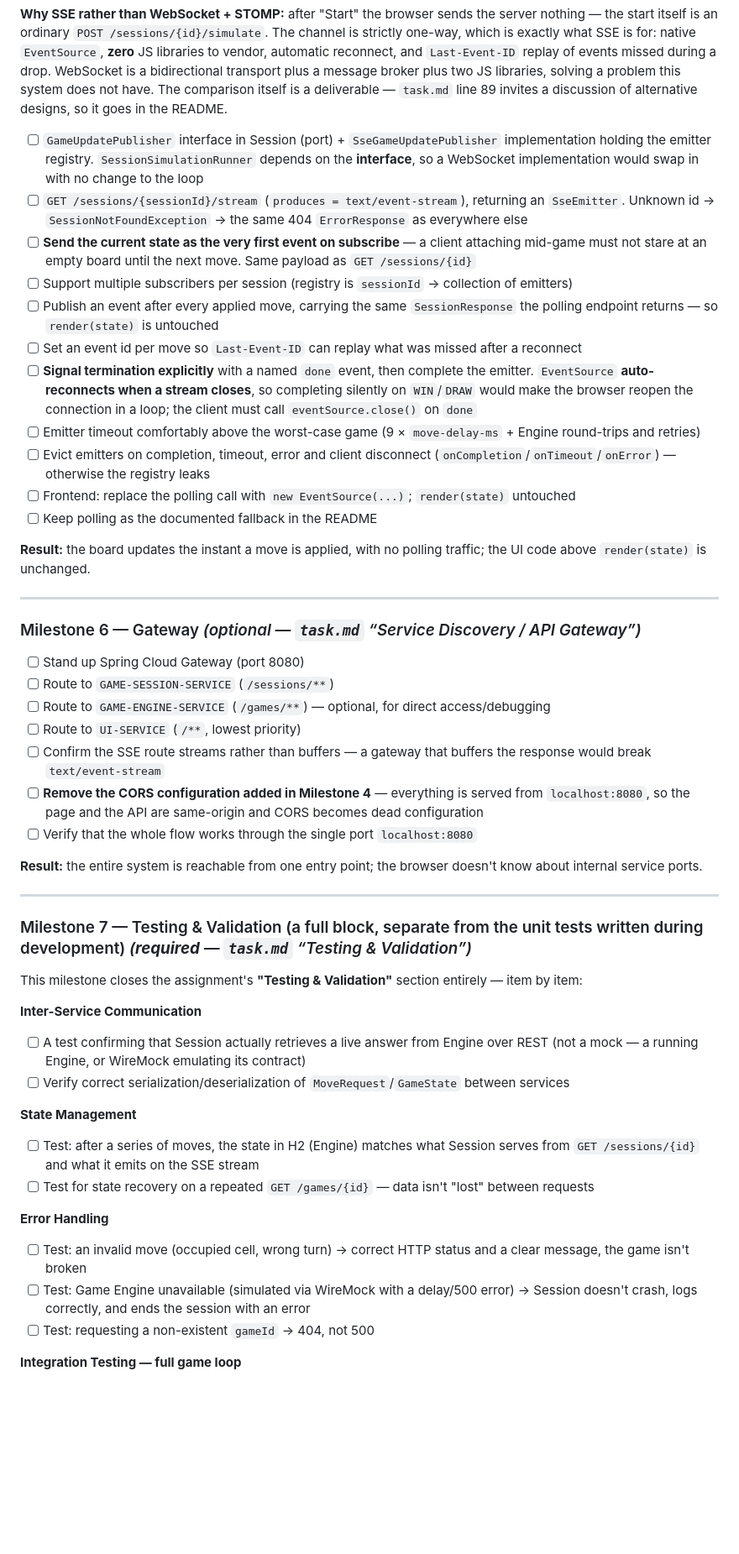
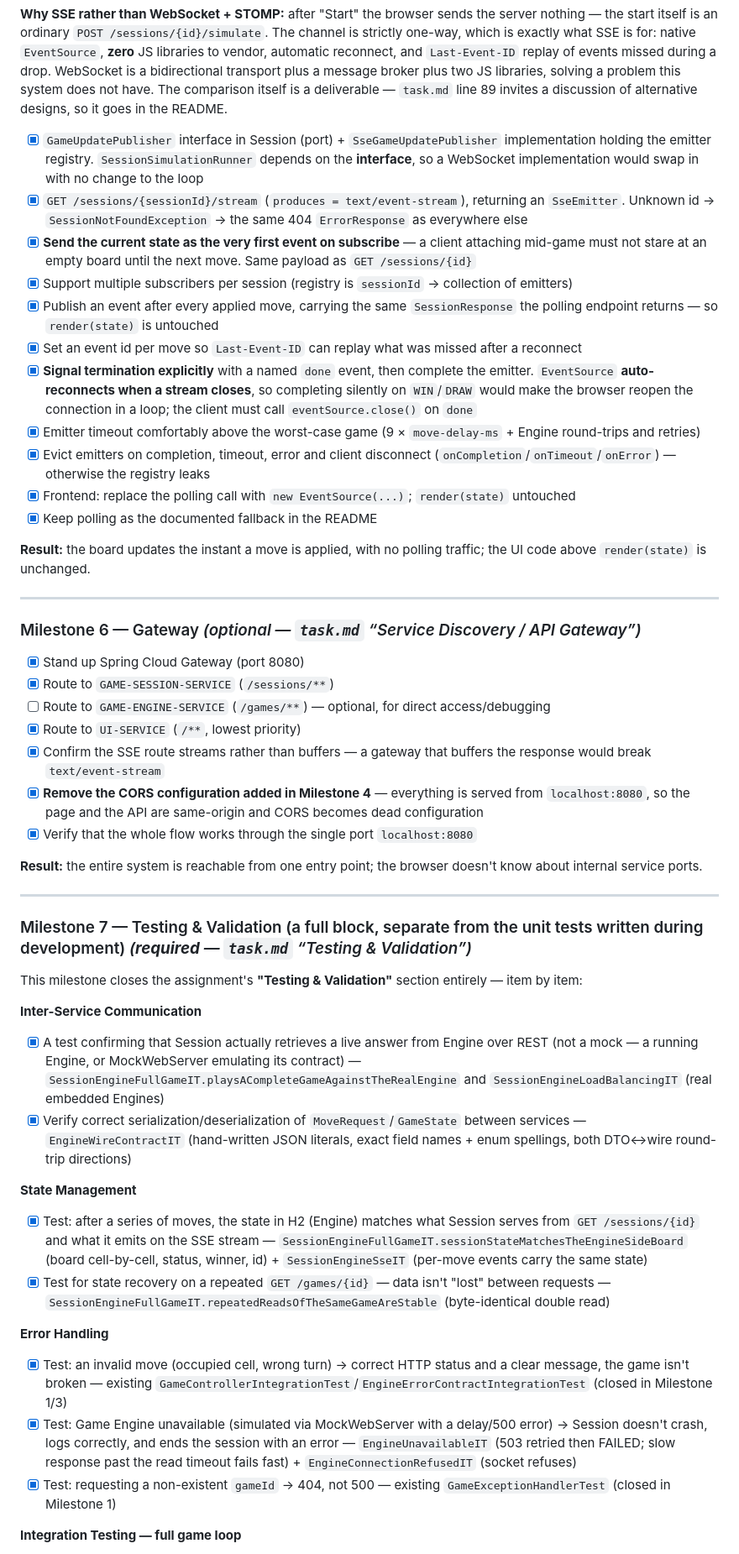
Before and after one commit to andrey56097/tik-tak-toe, a Markdown page: docs/tic-tac-toe-plan.md, the part around one of its changes. Shown at 84% size. Rendered like a GitHub page; blank space fills up the shorter version.

```diff
--- a/docs/tic-tac-toe-plan.md
+++ b/docs/tic-tac-toe-plan.md
@@ -440,17 +440,17 @@ problem this system does not have. The comparison itself is a deliverable —
 `task.md` line 89 invites a discussion of alternative designs, so it goes in the
 README.
 
-- [ ] `GameUpdatePublisher` interface in Session (port) + `SseGameUpdatePublisher` implementation holding the emitter registry. `SessionSimulationRunner` depends on the **interface**, so a WebSocket implementation would swap in with no change to the loop
-- [ ] `GET /sessions/{sessionId}/stream` (`produces = text/event-stream`), returning an `SseEmitter`. Unknown id → `SessionNotFoundException` → the same 404 `ErrorResponse` as everywhere else
-- [ ] **Send the current state as the very first event on subscribe** — a client attaching mid-game must not stare at an empty board until the next move. Same payload as `GET /sessions/{id}`
-- [ ] Support multiple subscribers per session (registry is `sessionId` → collection of emitters)
-- [ ] Publish an event after every applied move, carrying the same `SessionResponse` the polling endpoint returns — so `render(state)` is untouched
-- [ ] Set an event id per move so `Last-Event-ID` can replay what was missed after a reconnect
-- [ ] **Signal termination explicitly** with a named `done` event, then complete the emitter. `EventSource` **auto-reconnects when a stream closes**, so completing silently on `WIN`/`DRAW` would make the browser reopen the connection in a loop; the client must call `eventSource.close()` on `done`
-- [ ] Emitter timeout comfortably above the worst-case game (9 × `move-delay-ms` + Engine round-trips and retries)
-- [ ] Evict emitters on completion, timeout, error and client disconnect (`onCompletion`/`onTimeout`/`onError`) — otherwise the registry leaks
-- [ ] Frontend: replace the polling call with `new EventSource(...)`; `render(state)` untouched
-- [ ] Keep polling as the documented fallback in the README
+- [x] `GameUpdatePublisher` interface in Session (port) + `SseGameUpdatePublisher` implementation holding the emitter registry. `SessionSimulationRunner` depends on the **interface**, so a WebSocket implementation would swap in with no change to the loop
+- [x] `GET /sessions/{sessionId}/stream` (`produces = text/event-stream`), returning an `SseEmitter`. Unknown id → `SessionNotFoundException` → the same 404 `ErrorResponse` as everywhere else
+- [x] **Send the current state as the very first event on subscribe** — a client attaching mid-game must not stare at an empty board until the next move. Same payload as `GET /sessions/{id}`
+- [x] Support multiple subscribers per session (registry is `sessionId` → collection of emitters)
+- [x] Publish an event after every applied move, carrying the same `SessionResponse` the polling endpoint returns — so `render(state)` is untouched
+- [x] Set an event id per move so `Last-Event-ID` can replay what was missed after a reconnect
+- [x] **Signal termination explicitly** with a named `done` event, then complete the emitter. `EventSource` **auto-reconnects when a stream closes**, so completing silently on `WIN`/`DRAW` would make the browser reopen the connection in a loop; the client must call `eventSource.close()` on `done`
+- [x] Emitter timeout comfortably above the worst-case game (9 × `move-delay-ms` + Engine round-trips and retries)
+- [x] Evict emitters on completion, timeout, error and client disconnect (`onCompletion`/`onTimeout`/`onError`) — otherwise the registry leaks
+- [x] Frontend: replace the polling call with `new EventSource(...)`; `render(state)` untouched
+- [x] Keep polling as the documented fallback in the README
 
 **Result:** the board updates the instant a move is applied, with no polling
 traffic; the UI code above `render(state)` is unchanged.
@@ -458,13 +458,13 @@ traffic; the UI code above `render(state)` is unchanged.
 ---
 
 ### Milestone 6 — Gateway *(optional — `task.md` “Service Discovery / API Gateway”)*
-- [ ] Stand up Spring Cloud Gateway (port 8080)
-- [ ] Route to `GAME-SESSION-SERVICE` (`/sessions/**`)
+- [x] Stand up Spring Cloud Gateway (port 8080)
+- [x] Route to `GAME-SESSION-SERVICE` (`/sessions/**`)
 - [ ] Route to `GAME-ENGINE-SERVICE` (`/games/**`) — optional, for direct access/debugging
-- [ ] Route to `UI-SERVICE` (`/**`, lowest priority)
-- [ ] Confirm the SSE route streams rather than buffers — a gateway that buffers the response would break `text/event-stream`
-- [ ] **Remove the CORS configuration added in Milestone 4** — everything is served from `localhost:8080`, so the page and the API are same-origin and CORS becomes dead configuration
-- [ ] Verify that the whole flow works through the single port `localhost:8080`
+- [x] Route to `UI-SERVICE` (`/**`, lowest priority)
+- [x] Confirm the SSE route streams rather than buffers — a gateway that buffers the response would break `text/event-stream`
+- [x] **Remove the CORS configuration added in Milestone 4** — everything is served from `localhost:8080`, so the page and the API are same-origin and CORS becomes dead configuration
+- [x] Verify that the whole flow works through the single port `localhost:8080`
 
 **Result:** the entire system is reachable from one entry point; the browser doesn't know about internal service ports.
 
@@ -475,16 +475,16 @@ traffic; the UI code above `render(state)` is unchanged.
 This milestone closes the assignment's **"Testing & Validation"** section entirely — item by item:
 
 **Inter-Service Communication**
-- [ ] A test confirming that Session actually retrieves a live answer from Engine over REST (not a mock — a running Engine, or WireMock emulating its contract)
-- [ ] Verify correct serialization/deserialization of `MoveRequest`/`GameState` between services
+- [x] A test confirming that Session actually retrieves a live answer from Engine over REST (not a mock — a running Engine, or MockWebServer emulating its contract) — `SessionEngineFullGameIT.playsACompleteGameAgainstTheRealEngine` and `SessionEngineLoadBalancingIT` (real embedded Engines)
+- [x] Verify correct serialization/deserialization of `MoveRequest`/`GameState` between services — `EngineWireContractIT` (hand-written JSON literals, exact field names + enum spellings, both DTO↔wire round-trip directions)
 
 **State Management**
-- [ ] Test: after a series of moves, the state in H2 (Engine) matches what Session serves from `GET /sessions/{id}` and what it emits on the SSE stream
-- [ ] Test for state recovery on a repeated `GET /games/{id}` — data isn't "lost" between requests
+- [x] Test: after a series of moves, the state in H2 (Engine) matches what Session serves from `GET /sessions/{id}` and what it emits on the SSE stream — `SessionEngineFullGameIT.sessionStateMatchesTheEngineSideBoard` (board cell-by-cell, status, winner, id) + `SessionEngineSseIT` (per-move events carry the same state)
+- [x] Test for state recovery on a repeated `GET /games/{id}` — data isn't "lost" between requests — `SessionEngineFullGameIT.repeatedReadsOfTheSameGameAreStable` (byte-identical double read)
 
 **Error Handling**
-- [ ] Test: an invalid move (occupied cell, wrong turn) → correct HTTP status and a clear message, the game isn't broken
-- [ ] Test: Game Engine unavailable (simulated via WireMock with a delay/500 error) → Session doesn't crash, logs correctly, and ends the session with an error
-- [ ] Test: requesting a non-existent `gameId` → 404, not 500
+- [x] Test: an invalid move (occupied cell, wrong turn) → correct HTTP status and a clear message, the game isn't broken — existing `GameControllerIntegrationTest`/`EngineErrorContractIntegrationTest` (closed in Milestone 1/3)
+- [x] Test: Game Engine unavailable (simulated via MockWebServer with a delay/500 error) → Session doesn't crash, logs correctly, and ends the session with an error — `EngineUnavailableIT` (503 retried then FAILED; slow response past the read timeout fails fast) + `EngineConnectionRefusedIT` (socket refuses)
+- [x] Test: requesting a non-existent `gameId` → 404, not 500 — existing `GameExceptionHandlerTest` (closed in Milestone 1)
 
 **Integration Testing — full game loop**
```
Also changed, not shown: other parts of docs/tic-tac-toe-plan.md (+49 -49 lines), README.md (+25 -7 lines).
